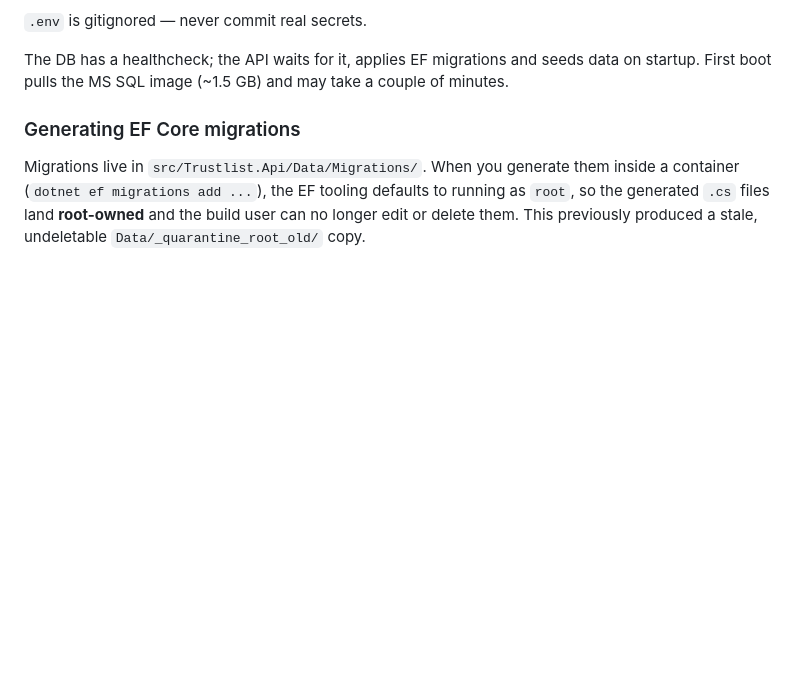
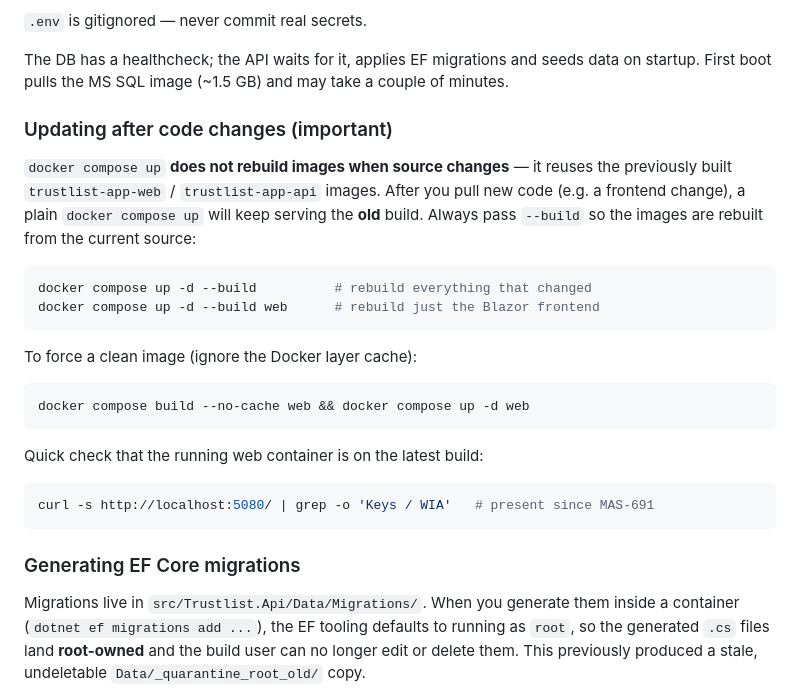
Before and after one commit to noobookbig/trustlist-development, a Markdown page: README.md, the part around the change. Rendered like a GitHub page; blank space fills up the shorter version.

Commit message:
docs: require 'docker compose up --build' to pick up code changes (MAS-691)
Plain 'docker compose up' reuses cached images, so a frontend change
merged to main was not visible after compose up — the running web
container kept serving the pre-merge build. Document the --build
requirement, the per-service and --no-cache variants, and a quick
HTTP check that the running container is on the latest build.

Co-Authored-By: Paperclip <noreply@paperclip.ing>

````diff
--- a/README.md
+++ b/README.md
@@ -54,6 +54,31 @@ JWT key is shorter than 32 bytes or the DB connection string is empty.
 The DB has a healthcheck; the API waits for it, applies EF migrations and seeds
 data on startup. First boot pulls the MS SQL image (~1.5 GB) and may take a
 couple of minutes.
+
+### Updating after code changes (important)
+
+`docker compose up` **does not rebuild images when source changes** — it reuses
+the previously built `trustlist-app-web` / `trustlist-app-api` images. After you
+pull new code (e.g. a frontend change), a plain `docker compose up` will keep
+serving the **old** build. Always pass `--build` so the images are rebuilt from
+the current source:
+
+```bash
+docker compose up -d --build          # rebuild everything that changed
+docker compose up -d --build web      # rebuild just the Blazor frontend
+```
+
+To force a clean image (ignore the Docker layer cache):
+
+```bash
+docker compose build --no-cache web && docker compose up -d web
+```
+
+Quick check that the running web container is on the latest build:
+
+```bash
+curl -s http://localhost:5080/ | grep -o 'Keys / WIA'   # present since MAS-691
+```
 
 ### Generating EF Core migrations
 
````
